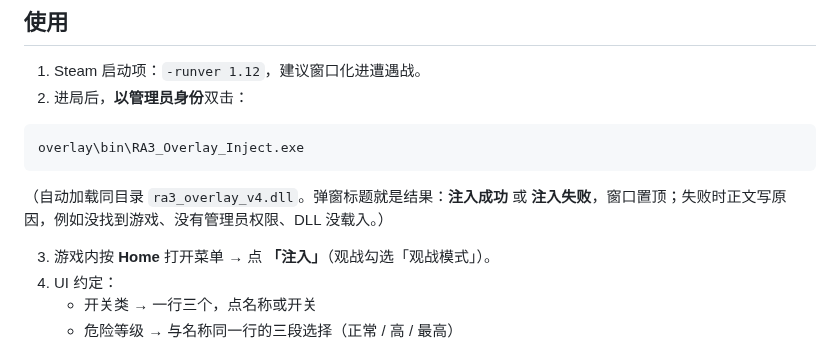
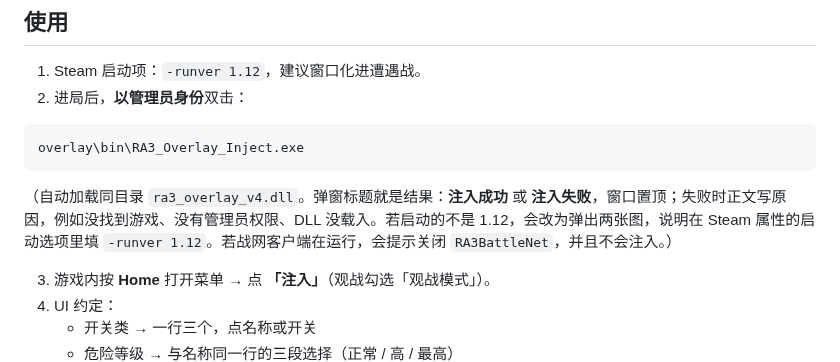
Before and after one commit to YTMartian/redalert3-steam-trainer, a Markdown page: overlay/README.md, the part around the change. GitHub-like rendering.

````diff
--- a/overlay/README.md
+++ b/overlay/README.md
@@ -28,7 +28,7 @@
 overlay\bin\RA3_Overlay_Inject.exe
 ```
 
-（自动加载同目录 `ra3_overlay_v4.dll`。弹窗标题就是结果：**注入成功** 或 **注入失败**，窗口置顶；失败时正文写原因，例如没找到游戏、没有管理员权限、DLL 没载入。）
+（自动加载同目录 `ra3_overlay_v4.dll`。弹窗标题就是结果：**注入成功** 或 **注入失败**，窗口置顶；失败时正文写原因，例如没找到游戏、没有管理员权限、DLL 没载入。若启动的不是 1.12，会改为弹出两张图，说明在 Steam 属性的启动选项里填 `-runver 1.12`。若战网客户端在运行，会提示关闭 `RA3BattleNet`，并且不会注入。）
 
 3. 游戏内按 **Home** 打开菜单 → 点 **「注入」**（观战勾选「观战模式」）。
 4. UI 约定：
````
Also changed, not shown: README.md (+8 -4 lines), v1.12_change_method/image_1.png (added), v1.12_change_method/image_2.png (added), 7 other files.
